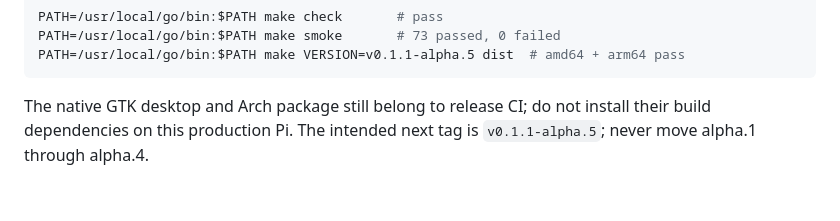
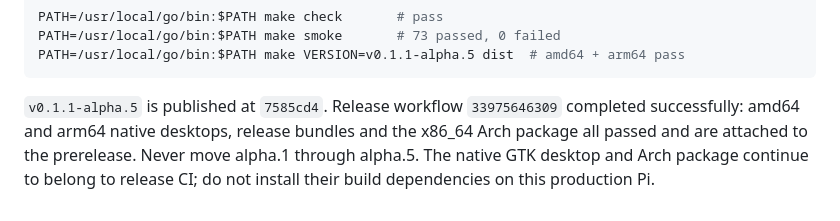
Before and after one commit to huggan360/plainshow-cluster, a Markdown page: CODEX.md, the part around the change. Drawn GitHub-style.

Commit message:
Record the alpha.5 release handover

````diff
--- a/CODEX.md
+++ b/CODEX.md
@@ -232,6 +232,9 @@ PATH=/usr/local/go/bin:$PATH make smoke       # 73 passed, 0 failed
 PATH=/usr/local/go/bin:$PATH make VERSION=v0.1.1-alpha.5 dist  # amd64 + arm64 pass
 ```
 
-The native GTK desktop and Arch package still belong to release CI; do not
-install their build dependencies on this production Pi. The intended next tag
-is `v0.1.1-alpha.5`; never move alpha.1 through alpha.4.
+`v0.1.1-alpha.5` is published at `7585cd4`. Release workflow `33975646309`
+completed successfully: amd64 and arm64 native desktops, release bundles and
+the x86_64 Arch package all passed and are attached to the prerelease. Never
+move alpha.1 through alpha.5. The native GTK desktop and Arch package continue
+to belong to release CI; do not install their build dependencies on this
+production Pi.
````
